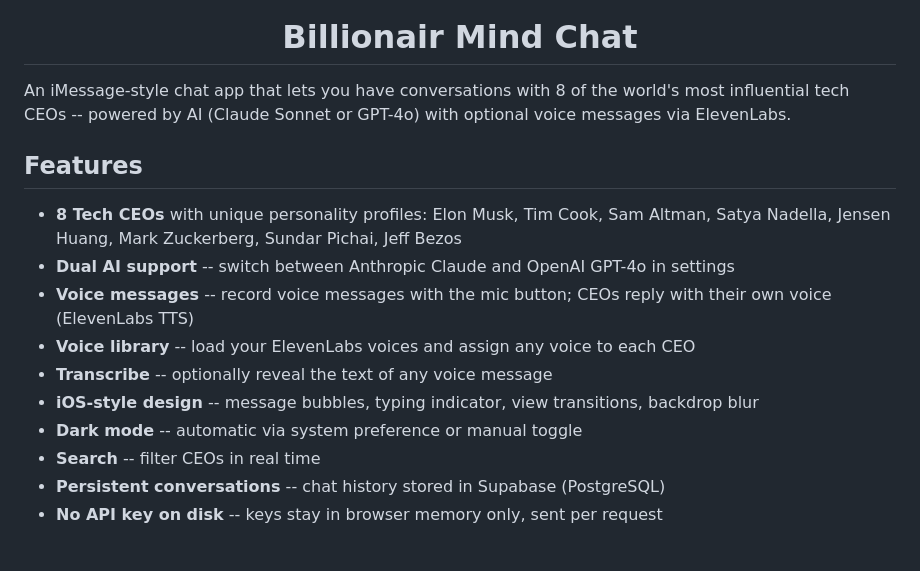
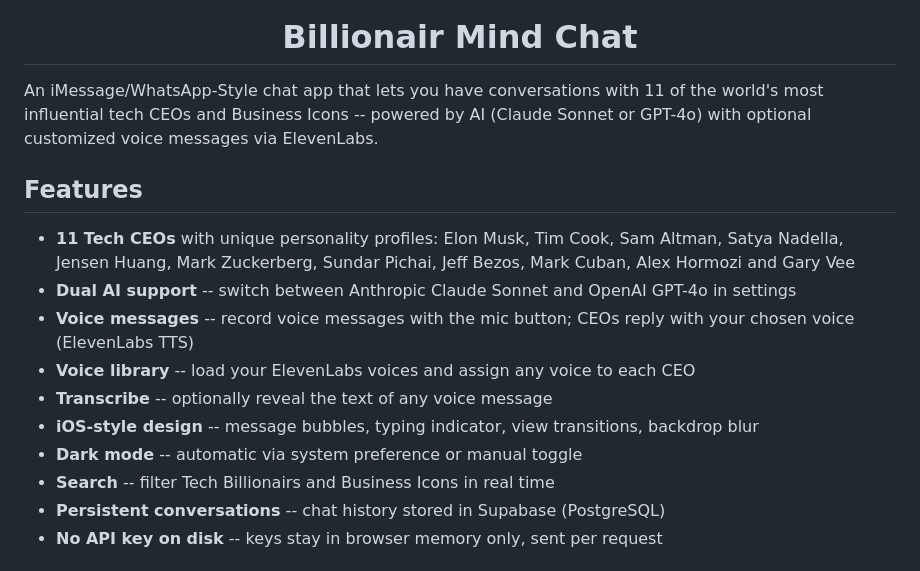
Before and after one commit to juanschu-bear/billionair-mind-chat, a Markdown page: README.md, the part around the change. GitHub-like rendering.

```diff
--- a/README.md
+++ b/README.md
@@ -4,18 +4,18 @@
 
 <h1 align="center">Billionair Mind Chat</h1>
 
-An iMessage-style chat app that lets you have conversations with 8 of the world's most influential tech CEOs -- powered by AI (Claude Sonnet or GPT-4o) with optional voice messages via ElevenLabs.
+An iMessage/WhatsApp-Style chat app that lets you have conversations with 11 of the world's most influential tech CEOs and Business Icons -- powered by AI (Claude Sonnet or GPT-4o) with optional customized voice messages via ElevenLabs.
 
 ## Features
 
-- **8 Tech CEOs** with unique personality profiles: Elon Musk, Tim Cook, Sam Altman, Satya Nadella, Jensen Huang, Mark Zuckerberg, Sundar Pichai, Jeff Bezos
-- **Dual AI support** -- switch between Anthropic Claude and OpenAI GPT-4o in settings
-- **Voice messages** -- record voice messages with the mic button; CEOs reply with their own voice (ElevenLabs TTS)
+- **11 Tech CEOs** with unique personality profiles: Elon Musk, Tim Cook, Sam Altman, Satya Nadella, Jensen Huang, Mark Zuckerberg, Sundar Pichai, Jeff Bezos, Mark Cuban, Alex Hormozi and Gary Vee
+- **Dual AI support** -- switch between Anthropic Claude Sonnet and OpenAI GPT-4o in settings
+- **Voice messages** -- record voice messages with the mic button; CEOs reply with your chosen voice (ElevenLabs TTS)
 - **Voice library** -- load your ElevenLabs voices and assign any voice to each CEO
 - **Transcribe** -- optionally reveal the text of any voice message
 - **iOS-style design** -- message bubbles, typing indicator, view transitions, backdrop blur
 - **Dark mode** -- automatic via system preference or manual toggle
-- **Search** -- filter CEOs in real time
+- **Search** -- filter Tech Billionairs and Business Icons in real time
 - **Persistent conversations** -- chat history stored in Supabase (PostgreSQL)
 - **No API key on disk** -- keys stay in browser memory only, sent per request
 
```
